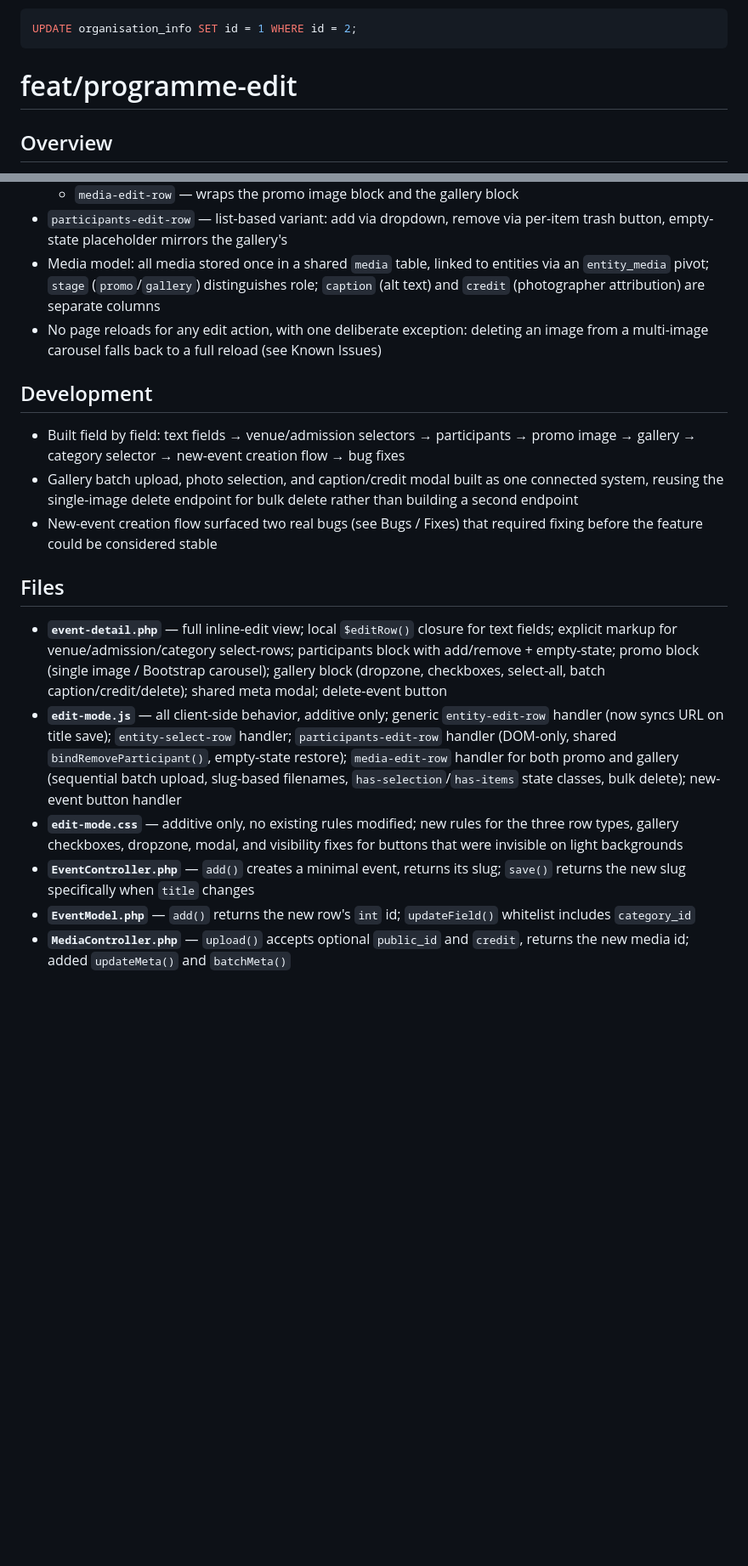
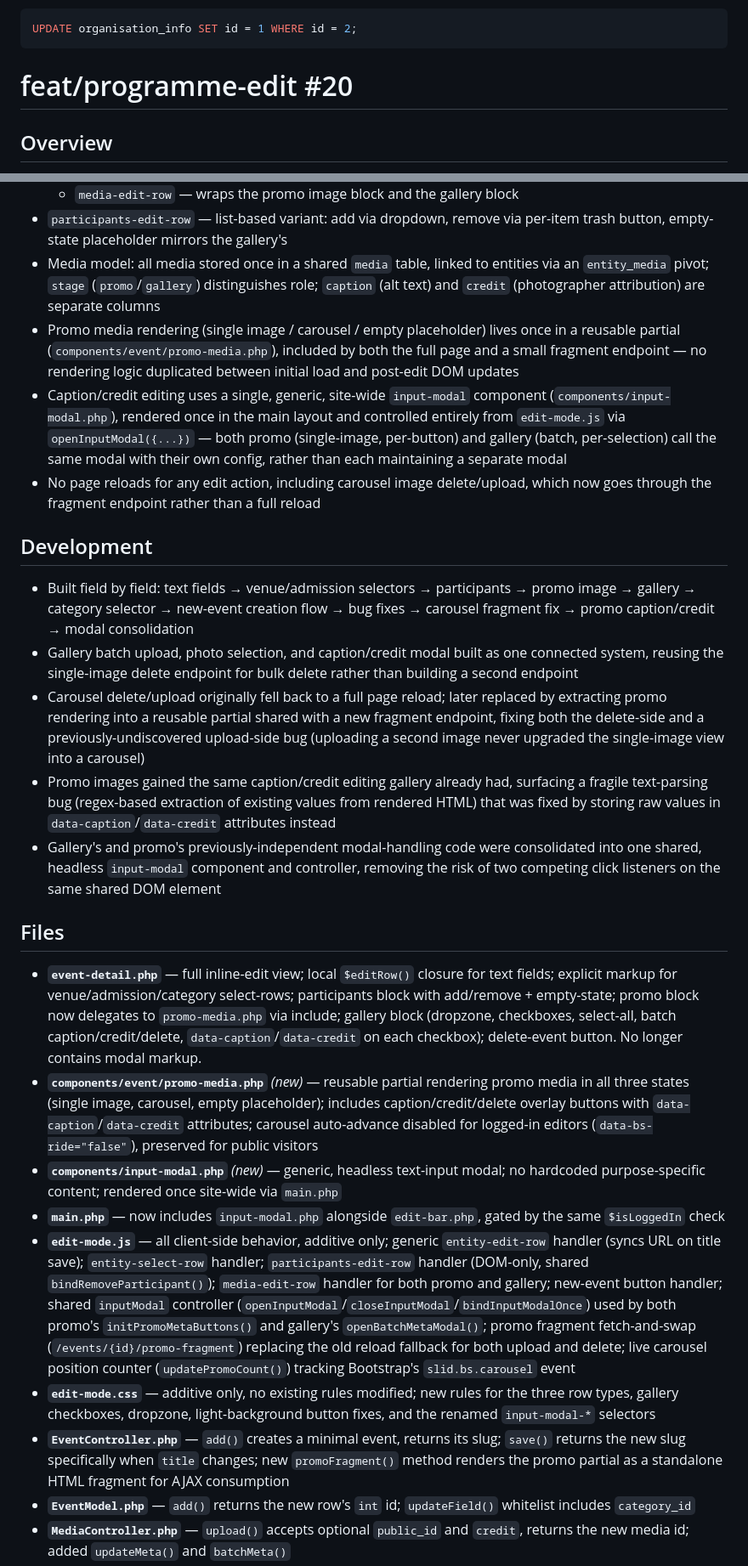
Before and after one commit to iliana-marquez/cultural-assoc-portal, a Markdown page: README.md, 2 parts joined by grey strips. Shown at 85% size. Drawn GitHub-style; blank space fills up the shorter version.

Commit message:
docs(readme): update feat/programme-edit section

````diff
--- a/README.md
+++ b/README.md
@@ -1652,7 +1652,7 @@ app/Views/components/edit-bar.php ← sticky edit bar
 UPDATE organisation_info SET id = 1 WHERE id = 2;
 ```
 
-# feat/programme-edit
+# feat/programme-edit #20
 
 ## Overview
 
@@ -1668,20 +1668,27 @@ UPDATE organisation_info SET id = 1 WHERE id = 2;
   - `media-edit-row` — wraps the promo image block and the gallery block
 - `participants-edit-row` — list-based variant: add via dropdown, remove via per-item trash button, empty-state placeholder mirrors the gallery's
 - Media model: all media stored once in a shared `media` table, linked to entities via an `entity_media` pivot; `stage` (`promo`/`gallery`) distinguishes role; `caption` (alt text) and `credit` (photographer attribution) are separate columns
-- No page reloads for any edit action, with one deliberate exception: deleting an image from a multi-image carousel falls back to a full reload (see Known Issues)
+- Promo media rendering (single image / carousel / empty placeholder) lives once in a reusable partial (`components/event/promo-media.php`), included by both the full page and a small fragment endpoint — no rendering logic duplicated between initial load and post-edit DOM updates
+- Caption/credit editing uses a single, generic, site-wide `input-modal` component (`components/input-modal.php`), rendered once in the main layout and controlled entirely from `edit-mode.js` via `openInputModal({...})` — both promo (single-image, per-button) and gallery (batch, per-selection) call the same modal with their own config, rather than each maintaining a separate modal
+- No page reloads for any edit action, including carousel image delete/upload, which now goes through the fragment endpoint rather than a full reload
 
 ## Development
 
-- Built field by field: text fields → venue/admission selectors → participants → promo image → gallery → category selector → new-event creation flow → bug fixes
+- Built field by field: text fields → venue/admission selectors → participants → promo image → gallery → category selector → new-event creation flow → bug fixes → carousel fragment fix → promo caption/credit → modal consolidation
 - Gallery batch upload, photo selection, and caption/credit modal built as one connected system, reusing the single-image delete endpoint for bulk delete rather than building a second endpoint
-- New-event creation flow surfaced two real bugs (see Bugs / Fixes) that required fixing before the feature could be considered stable
+- Carousel delete/upload originally fell back to a full page reload; later replaced by extracting promo rendering into a reusable partial shared with a new fragment endpoint, fixing both the delete-side and a previously-undiscovered upload-side bug (uploading a second image never upgraded the single-image view into a carousel)
+- Promo images gained the same caption/credit editing gallery already had, surfacing a fragile text-parsing bug (regex-based extraction of existing values from rendered HTML) that was fixed by storing raw values in `data-caption`/`data-credit` attributes instead
+- Gallery's and promo's previously-independent modal-handling code were consolidated into one shared, headless `input-modal` component and controller, removing the risk of two competing click listeners on the same shared DOM element
 
 ## Files
 
-- **`event-detail.php`** — full inline-edit view; local `$editRow()` closure for text fields; explicit markup for venue/admission/category select-rows; participants block with add/remove + empty-state; promo block (single image / Bootstrap carousel); gallery block (dropzone, checkboxes, select-all, batch caption/credit/delete); shared meta modal; delete-event button
-- **`edit-mode.js`** — all client-side behavior, additive only; generic `entity-edit-row` handler (now syncs URL on title save); `entity-select-row` handler; `participants-edit-row` handler (DOM-only, shared `bindRemoveParticipant()`, empty-state restore); `media-edit-row` handler for both promo and gallery (sequential batch upload, slug-based filenames, `has-selection`/`has-items` state classes, bulk delete); new-event button handler
-- **`edit-mode.css`** — additive only, no existing rules modified; new rules for the three row types, gallery checkboxes, dropzone, modal, and visibility fixes for buttons that were invisible on light backgrounds
-- **`EventController.php`** — `add()` creates a minimal event, returns its slug; `save()` returns the new slug specifically when `title` changes
+- **`event-detail.php`** — full inline-edit view; local `$editRow()` closure for text fields; explicit markup for venue/admission/category select-rows; participants block with add/remove + empty-state; promo block now delegates to `promo-media.php` via include; gallery block (dropzone, checkboxes, select-all, batch caption/credit/delete, `data-caption`/`data-credit` on each checkbox); delete-event button. No longer contains modal markup.
+- **`components/event/promo-media.php`** _(new)_ — reusable partial rendering promo media in all three states (single image, carousel, empty placeholder); includes caption/credit/delete overlay buttons with `data-caption`/`data-credit` attributes; carousel auto-advance disabled for logged-in editors (`data-bs-ride="false"`), preserved for public visitors
+- **`components/input-modal.php`** _(new)_ — generic, headless text-input modal; no hardcoded purpose-specific content; rendered once site-wide via `main.php`
+- **`main.php`** — now includes `input-modal.php` alongside `edit-bar.php`, gated by the same `$isLoggedIn` check
+- **`edit-mode.js`** — all client-side behavior, additive only; generic `entity-edit-row` handler (syncs URL on title save); `entity-select-row` handler; `participants-edit-row` handler (DOM-only, shared `bindRemoveParticipant()`); `media-edit-row` handler for both promo and gallery; new-event button handler; shared `inputModal` controller (`openInputModal`/`closeInputModal`/`bindInputModalOnce`) used by both promo's `initPromoMetaButtons()` and gallery's `openBatchMetaModal()`; promo fragment fetch-and-swap (`/events/{id}/promo-fragment`) replacing the old reload fallback for both upload and delete; live carousel position counter (`updatePromoCount()`) tracking Bootstrap's `slid.bs.carousel` event
+- **`edit-mode.css`** — additive only, no existing rules modified; new rules for the three row types, gallery checkboxes, dropzone, light-background button fixes, and the renamed `input-modal-*` selectors
+- **`EventController.php`** — `add()` creates a minimal event, returns its slug; `save()` returns the new slug specifically when `title` changes; new `promoFragment()` method renders the promo partial as a standalone HTML fragment for AJAX consumption
 - **`EventModel.php`** — `add()` returns the new row's `int` id; `updateField()` whitelist includes `category_id`
 - **`MediaController.php`** — `upload()` accepts optional `public_id` and `credit`, returns the new media id; added `updateMeta()` and `batchMeta()`
 - **`MediaModel.php`** — `addForEntity()` returns `int` id; `update()` rewritten as a genuine partial update
````
Also changed, not shown: other parts of README.md (+13 -5 lines).
